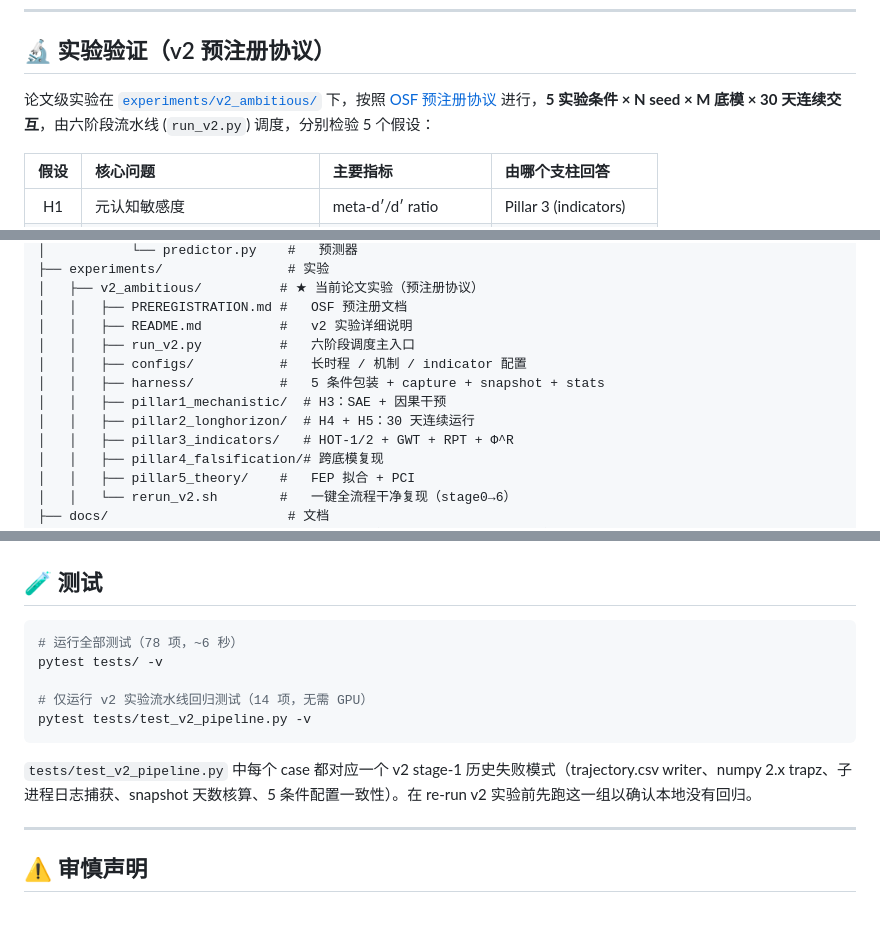
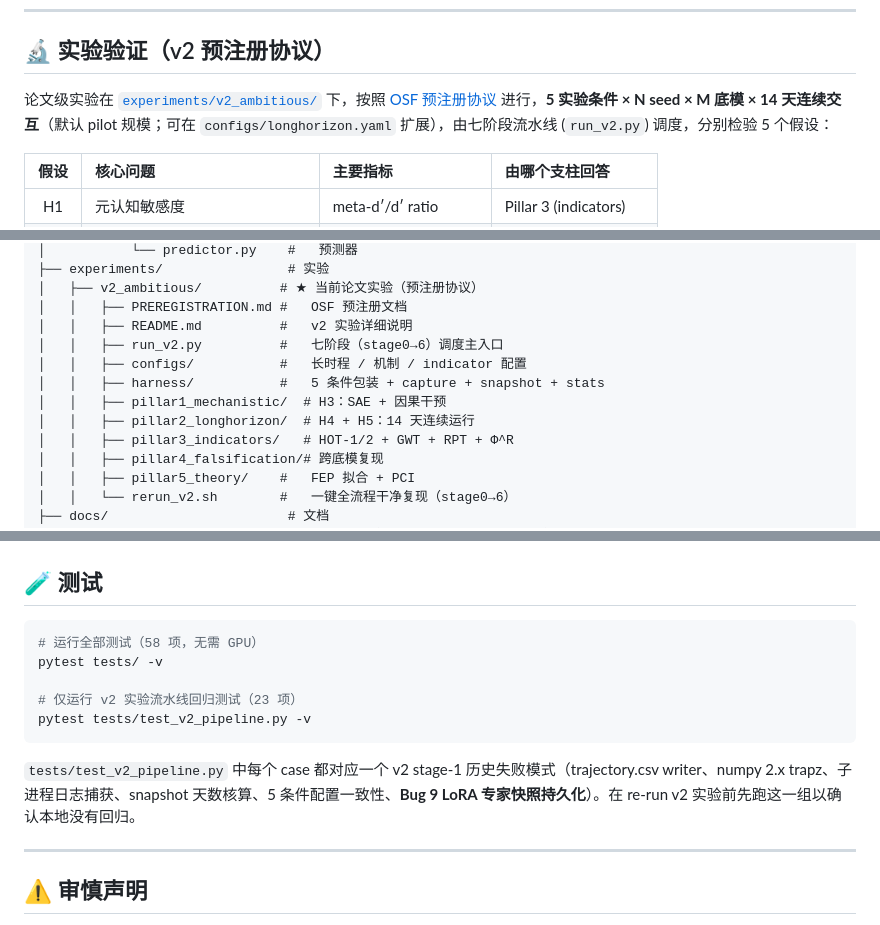
Before and after one commit to xkoo115/TrueMan, a Markdown page: README.md, 3 parts joined by grey strips. Rendered like a GitHub page.

````diff
--- a/README.md
+++ b/README.md
@@ -50,7 +50,7 @@
 
 ## 🔬 实验验证（v2 预注册协议）
 
-论文级实验在 [`experiments/v2_ambitious/`](experiments/v2_ambitious/) 下，按照 [OSF 预注册协议](experiments/v2_ambitious/PREREGISTRATION.md) 进行，**5 实验条件 × N seed × M 底模 × 30 天连续交互**，由六阶段流水线 (`run_v2.py`) 调度，分别检验 5 个假设：
+论文级实验在 [`experiments/v2_ambitious/`](experiments/v2_ambitious/) 下，按照 [OSF 预注册协议](experiments/v2_ambitious/PREREGISTRATION.md) 进行，**5 实验条件 × N seed × M 底模 × 14 天连续交互**（默认 pilot 规模；可在 `configs/longhorizon.yaml` 扩展），由七阶段流水线 (`run_v2.py`) 调度，分别检验 5 个假设：
 
 | 假设 | 核心问题 | 主要指标 | 由哪个支柱回答 |
 |:----:|:--------|:--------|:------|
@@ -263,11 +322,11 @@ TrueMan/
 │   ├── v2_ambitious/          # ★ 当前论文实验（预注册协议）
 │   │   ├── PREREGISTRATION.md #   OSF 预注册文档
 │   │   ├── README.md          #   v2 实验详细说明
-│   │   ├── run_v2.py          #   六阶段调度主入口
+│   │   ├── run_v2.py          #   七阶段（stage0→6）调度主入口
 │   │   ├── configs/           #   长时程 / 机制 / indicator 配置
 │   │   ├── harness/           #   5 条件包装 + capture + snapshot + stats
 │   │   ├── pillar1_mechanistic/  # H3：SAE + 因果干预
-│   │   ├── pillar2_longhorizon/  # H4 + H5：30 天连续运行
+│   │   ├── pillar2_longhorizon/  # H4 + H5：14 天连续运行
 │   │   ├── pillar3_indicators/   # HOT-1/2 + GWT + RPT + Φ^R
 │   │   ├── pillar4_falsification/# 跨底模复现
 │   │   ├── pillar5_theory/    #   FEP 拟合 + PCI
@@ -380,14 +439,14 @@ TrueMan 的设计基于计算神经科学的前沿研究：
 ## 🧪 测试
 
 ```bash
-# 运行全部测试（78 项，~6 秒）
+# 运行全部测试（58 项，无需 GPU）
 pytest tests/ -v
 
-# 仅运行 v2 实验流水线回归测试（14 项，无需 GPU）
+# 仅运行 v2 实验流水线回归测试（23 项）
 pytest tests/test_v2_pipeline.py -v
 ```
 
-`tests/test_v2_pipeline.py` 中每个 case 都对应一个 v2 stage-1 历史失败模式（trajectory.csv writer、numpy 2.x trapz、子进程日志捕获、snapshot 天数核算、5 条件配置一致性）。在 re-run v2 实验前先跑这一组以确认本地没有回归。
+`tests/test_v2_pipeline.py` 中每个 case 都对应一个 v2 stage-1 历史失败模式（trajectory.csv writer、numpy 2.x trapz、子进程日志捕获、snapshot 天数核算、5 条件配置一致性、**Bug 9 LoRA 专家快照持久化**）。在 re-run v2 实验前先跑这一组以确认本地没有回归。
 
 ---
 
````
Also changed, not shown: other parts of README.md (+115 -56 lines).
